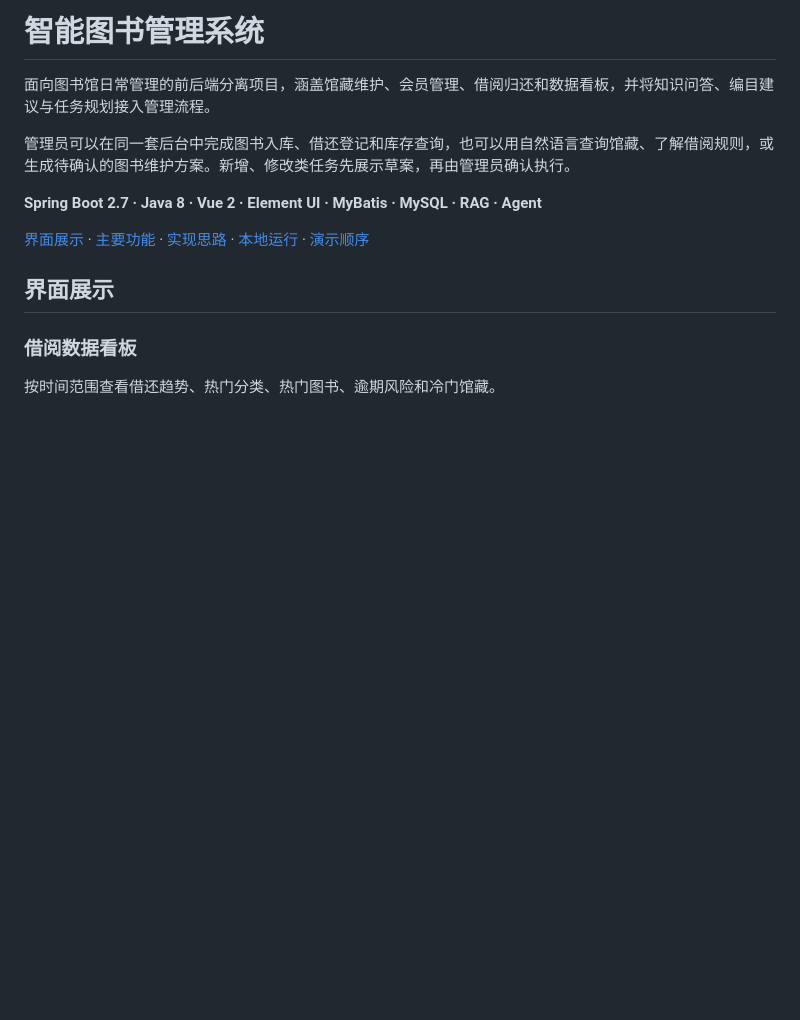
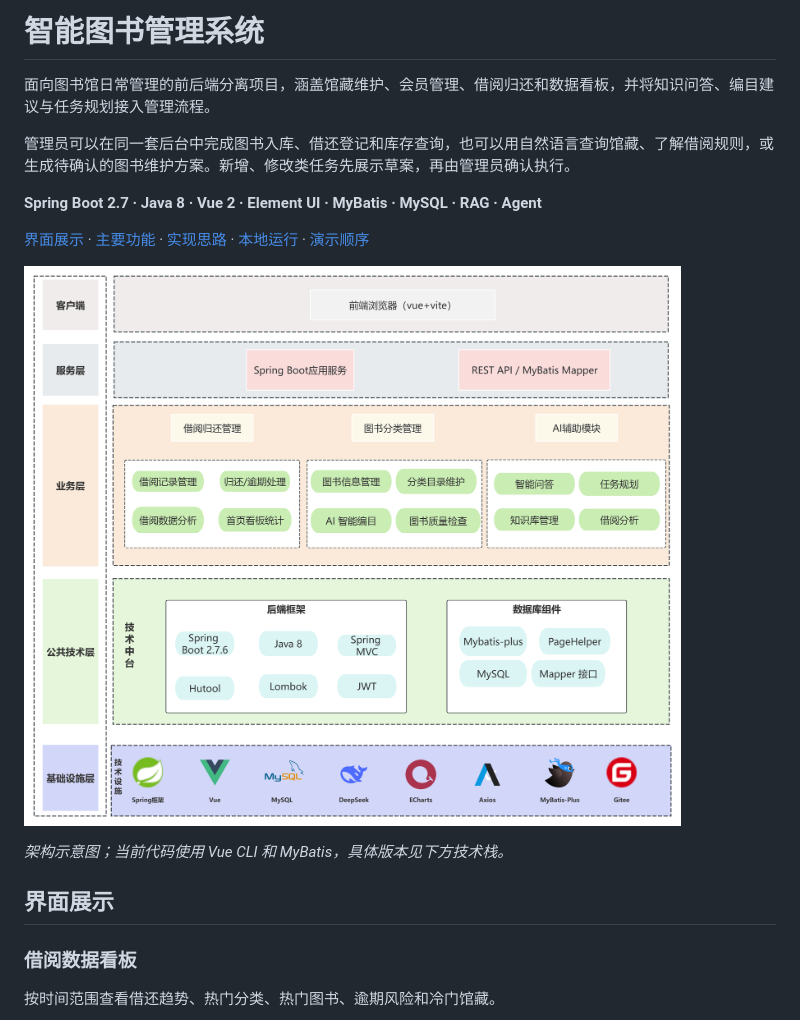
Before and after one commit to stdinin/SmartLibraryAdmin-AI, a Markdown page: README.md, the part around the change. Drawn GitHub-style; pictures changed too: docs/images/architecture.png (added); blank space fills up the shorter version.

Commit message:
docs: 在项目首页前部展示系统架构图

```diff
--- a/README.md
+++ b/README.md
@@ -7,6 +7,10 @@
 **Spring Boot 2.7 · Java 8 · Vue 2 · Element UI · MyBatis · MySQL · RAG · Agent**
 
 [界面展示](#界面展示) · [主要功能](#主要功能) · [实现思路](#实现思路) · [本地运行](#本地运行) · [演示顺序](#演示顺序)
+
+![系统架构图](docs/images/architecture.png)
+
+*架构示意图；当前代码使用 Vue CLI 和 MyBatis，具体版本见下方技术栈。*
 
 ## 界面展示
 
```
